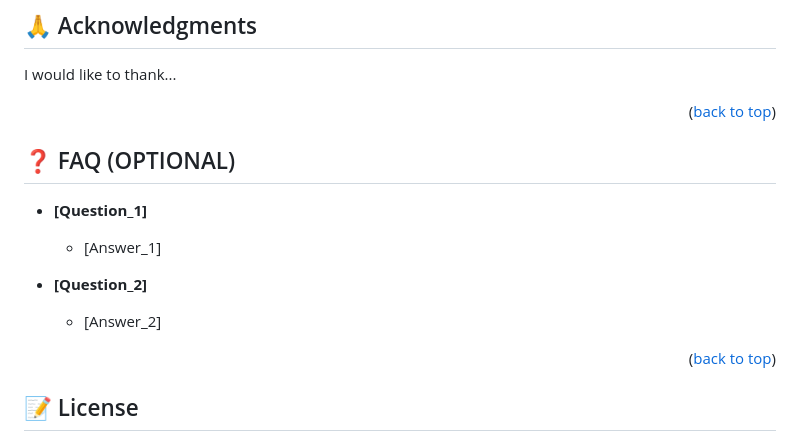
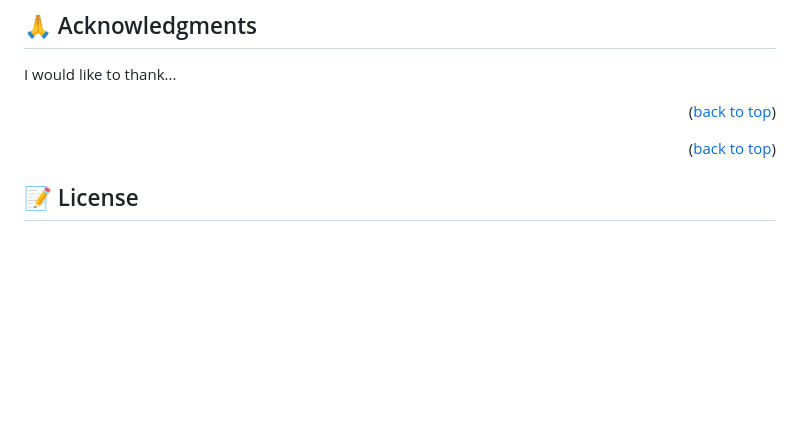
Before and after one commit to danielamoreno699/mobilePortafolioMainPage, a Markdown page: README.md, the part around the change. Drawn GitHub-style; blank space fills up the shorter version.

Commit message:
Remove FAQ from README.md file

```diff
--- a/README.md
+++ b/README.md
@@ -261,19 +261,6 @@ I would like to thank...
 
 <p align="right">(<a href="#readme-top">back to top</a>)</p>
 
-<!-- FAQ (optional) -->
-
-## ❓ FAQ (OPTIONAL) <a name="faq"></a>
-
-
-
-- **[Question_1]**
-
-  - [Answer_1]
-
-- **[Question_2]**
-
-  - [Answer_2]
 
 <p align="right">(<a href="#readme-top">back to top</a>)</p>
 
```
